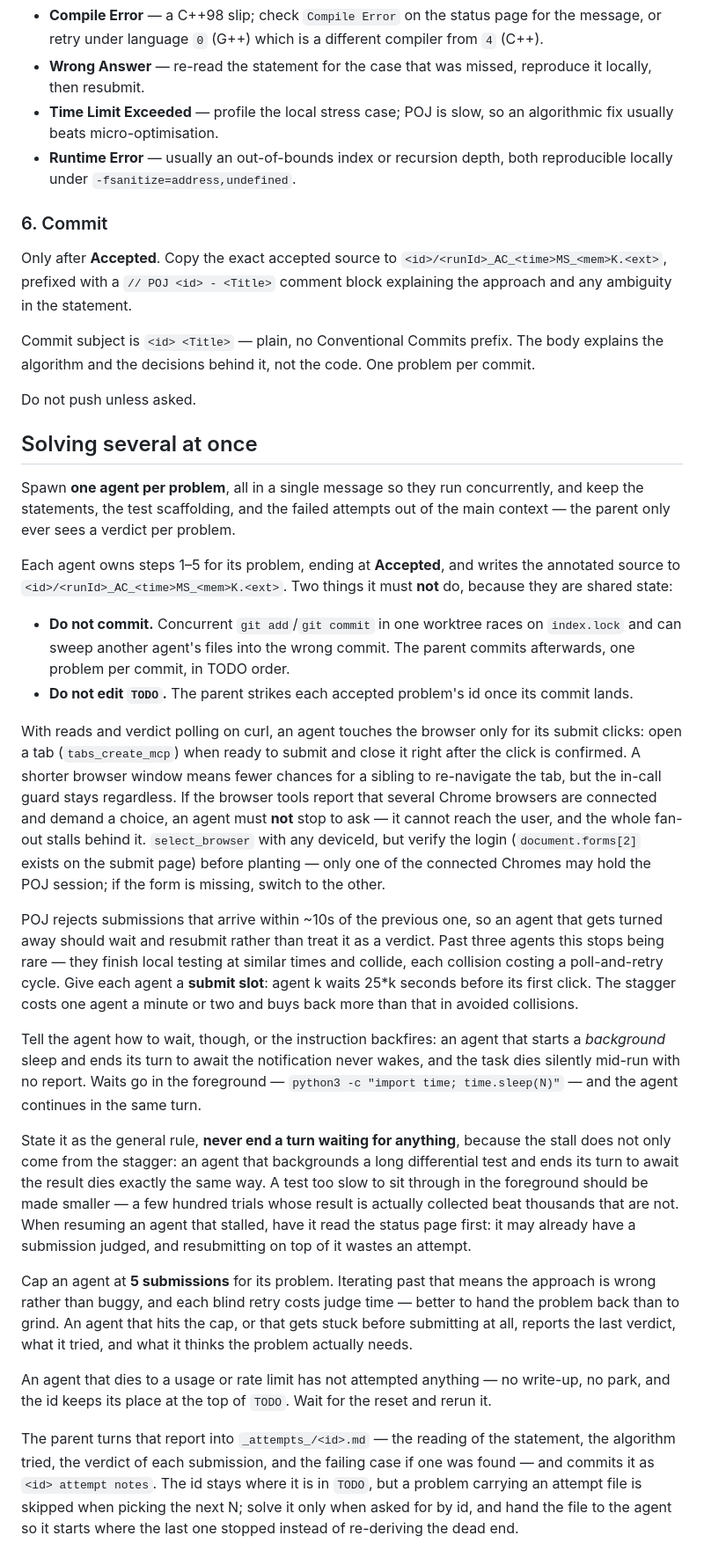
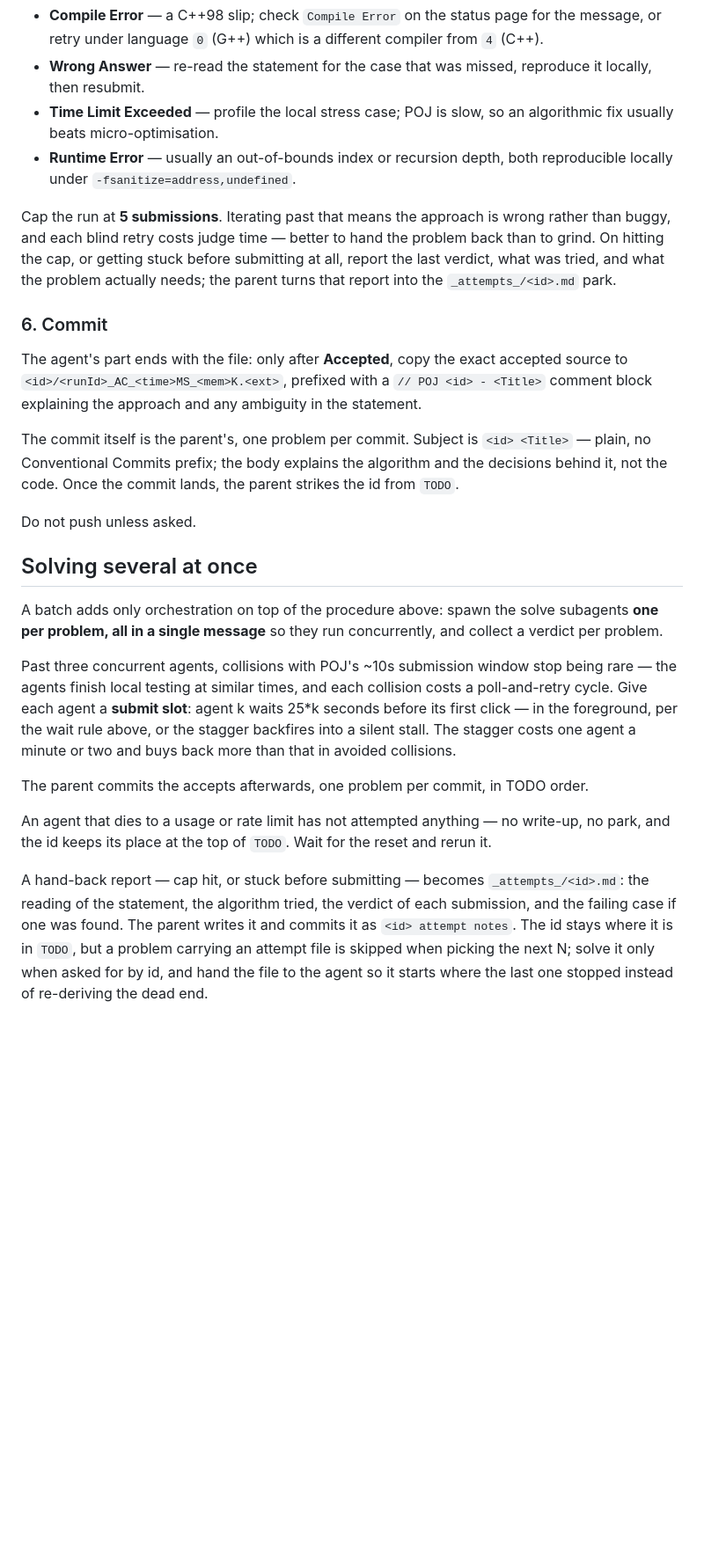
Before and after one commit to junzh0u/poj-solutions, a Markdown page: AGENTS.md, the part around one of its changes. Shown at 88% size. Drawn GitHub-style; blank space fills up the shorter version.

Commit message:
AGENTS.md: solves always run in a subagent, batch section covers orchestration only
The per-agent rules that lived in "Solving several at once" — parent owns
commits and TODO, foreground-only waits, browser tab lifecycle, the
5-submission cap — apply to any solve, so they move into "Solving a problem
end to end", which now opens by requiring a subagent even for a single
problem. The batch section keeps only what a batch adds: the single-message
fan-out, the 25*k submit-slot stagger, TODO-order commits, usage-limit
reruns, and turning hand-back reports into attempt files.

Co-Authored-By: Claude Fable 5 <noreply@anthropic.com>
Claude-Session: https://claude.ai/code/session_017N3BEZmpKmWMpFUpHBBwUD

```diff
--- a/AGENTS.md
+++ b/AGENTS.md
@@ -81,33 +85,24 @@ Report each verdict as it arrives rather than silently resubmitting.
 - **Time Limit Exceeded** — profile the local stress case; POJ is slow, so an algorithmic fix usually beats micro-optimisation.
 - **Runtime Error** — usually an out-of-bounds index or recursion depth, both reproducible locally under `-fsanitize=address,undefined`.
 
+Cap the run at **5 submissions**. Iterating past that means the approach is wrong rather than buggy, and each blind retry costs judge time — better to hand the problem back than to grind. On hitting the cap, or getting stuck before submitting at all, report the last verdict, what was tried, and what the problem actually needs; the parent turns that report into the `_attempts_/<id>.md` park.
+
 ### 6. Commit
 
-Only after **Accepted**. Copy the exact accepted source to `<id>/<runId>_AC_<time>MS_<mem>K.<ext>`, prefixed with a `// POJ <id> - <Title>` comment block explaining the approach and any ambiguity in the statement.
+The agent's part ends with the file: only after **Accepted**, copy the exact accepted source to `<id>/<runId>_AC_<time>MS_<mem>K.<ext>`, prefixed with a `// POJ <id> - <Title>` comment block explaining the approach and any ambiguity in the statement.
 
-Commit subject is `<id> <Title>` — plain, no Conventional Commits prefix. The body explains the algorithm and the decisions behind it, not the code. One problem per commit.
+The commit itself is the parent's, one problem per commit. Subject is `<id> <Title>` — plain, no Conventional Commits prefix; the body explains the algorithm and the decisions behind it, not the code. Once the commit lands, the parent strikes the id from `TODO`.
 
 Do not push unless asked.
 
 ## Solving several at once
 
-Spawn **one agent per problem**, all in a single message so they run concurrently, and keep the statements, the test scaffolding, and the failed attempts out of the main context — the parent only ever sees a verdict per problem.
+A batch adds only orchestration on top of the procedure above: spawn the solve subagents **one per problem, all in a single message** so they run concurrently, and collect a verdict per problem.
 
-Each agent owns steps 1–5 for its problem, ending at **Accepted**, and writes the annotated source to `<id>/<runId>_AC_<time>MS_<mem>K.<ext>`. Two things it must **not** do, because they are shared state:
+Past three concurrent agents, collisions with POJ's ~10s submission window stop being rare — the agents finish local testing at similar times, and each collision costs a poll-and-retry cycle. Give each agent a **submit slot**: agent k waits 25*k seconds before its first click — in the foreground, per the wait rule above, or the stagger backfires into a silent stall. The stagger costs one agent a minute or two and buys back more than that in avoided collisions.
 
-- **Do not commit.** Concurrent `git add`/`git commit` in one worktree races on `index.lock` and can sweep another agent's files into the wrong commit. The parent commits afterwards, one problem per commit, in TODO order.
-- **Do not edit `TODO`.** The parent strikes each accepted problem's id once its commit lands.
-
-With reads and verdict polling on curl, an agent touches the browser only for its submit clicks: open a tab (`tabs_create_mcp`) when ready to submit and close it right after the click is confirmed. A shorter browser window means fewer chances for a sibling to re-navigate the tab, but the in-call guard stays regardless. If the browser tools report that several Chrome browsers are connected and demand a choice, an agent must **not** stop to ask — it cannot reach the user, and the whole fan-out stalls behind it. `select_browser` with any deviceId, but verify the login (`document.forms[2]` exists on the submit page) before planting — only one of the connected Chromes may hold the POJ session; if the form is missing, switch to the other.
-
-POJ rejects submissions that arrive within ~10s of the previous one, so an agent that gets turned away should wait and resubmit rather than treat it as a verdict. Past three agents this stops being rare — they finish local testing at similar times and collide, each collision costing a poll-and-retry cycle. Give each agent a **submit slot**: agent k waits 25*k seconds before its first click. The stagger costs one agent a minute or two and buys back more than that in avoided collisions.
-
-Tell the agent how to wait, though, or the instruction backfires: an agent that starts a *background* sleep and ends its turn to await the notification never wakes, and the task dies silently mid-run with no report. Waits go in the foreground — `python3 -c "import time; time.sleep(N)"` — and the agent continues in the same turn.
-
-State it as the general rule, **never end a turn waiting for anything**, because the stall does not only come from the stagger: an agent that backgrounds a long differential test and ends its turn to await the result dies exactly the same way. A test too slow to sit through in the foreground should be made smaller — a few hundred trials whose result is actually collected beat thousands that are not. When resuming an agent that stalled, have it read the status page first: it may already have a submission judged, and resubmitting on top of it wastes an attempt.
-
-Cap an agent at **5 submissions** for its problem. Iterating past that means the approach is wrong rather than buggy, and each blind retry costs judge time — better to hand the problem back than to grind. An agent that hits the cap, or that gets stuck before submitting at all, reports the last verdict, what it tried, and what it thinks the problem actually needs.
+The parent commits the accepts afterwards, one problem per commit, in TODO order.
 
 An agent that dies to a usage or rate limit has not attempted anything — no write-up, no park, and the id keeps its place at the top of `TODO`. Wait for the reset and rerun it.
 
-The parent turns that report into `_attempts_/<id>.md` — the reading of the statement, the algorithm tried, the verdict of each submission, and the failing case if one was found — and commits it as `<id> attempt notes`. The id stays where it is in `TODO`, but a problem carrying an attempt file is skipped when picking the next N; solve it only when asked for by id, and hand the file to the agent so it starts where the last one stopped instead of re-deriving the dead end.
+A hand-back report — cap hit, or stuck before submitting — becomes `_attempts_/<id>.md`: the reading of the statement, the algorithm tried, the verdict of each submission, and the failing case if one was found. The parent writes it and commits it as `<id> attempt notes`. The id stays where it is in `TODO`, but a problem carrying an attempt file is skipped when picking the next N; solve it only when asked for by id, and hand the file to the agent so it starts where the last one stopped instead of re-deriving the dead end.
```
Also changed, not shown: other parts of AGENTS.md (+7 -3 lines).
